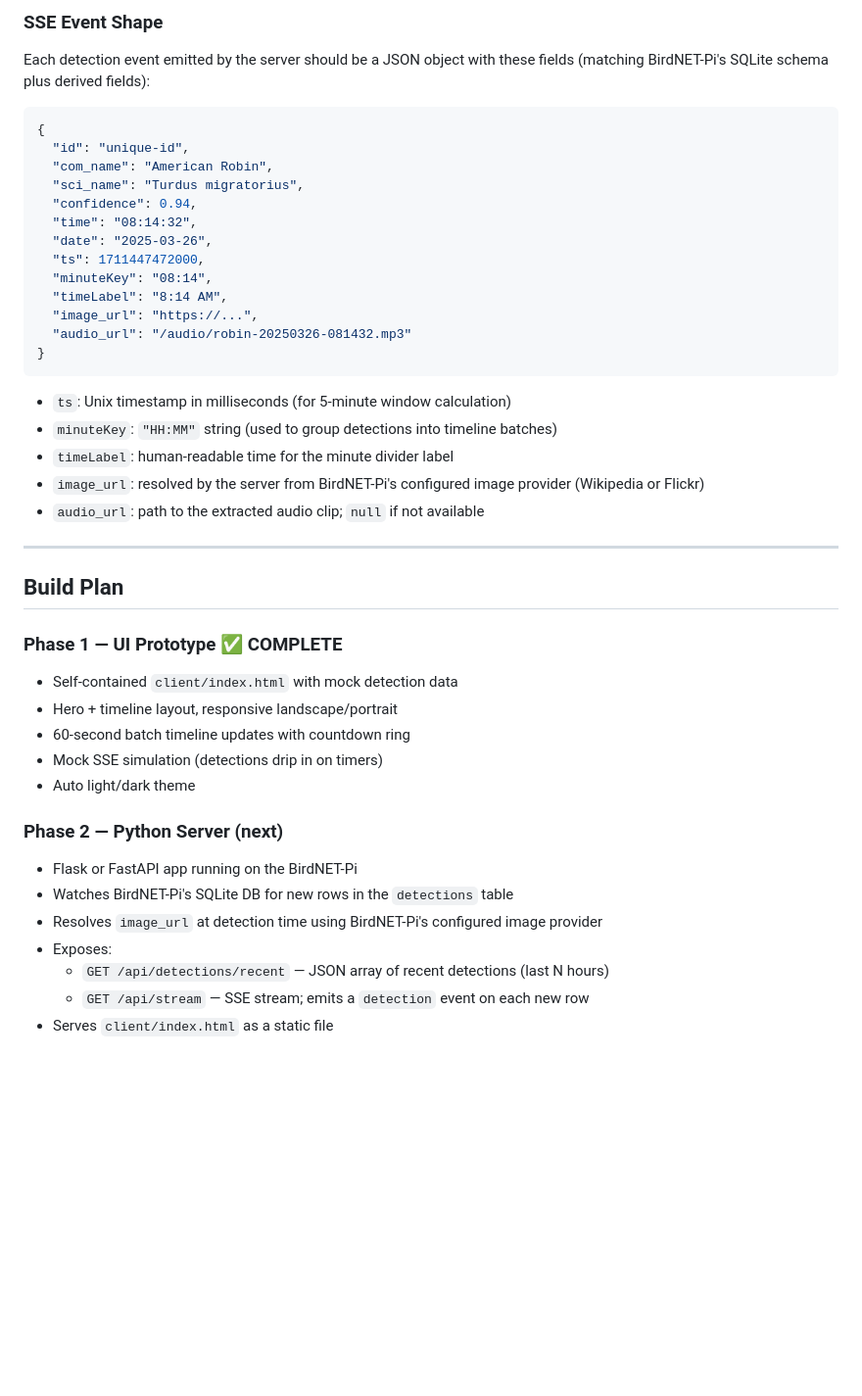
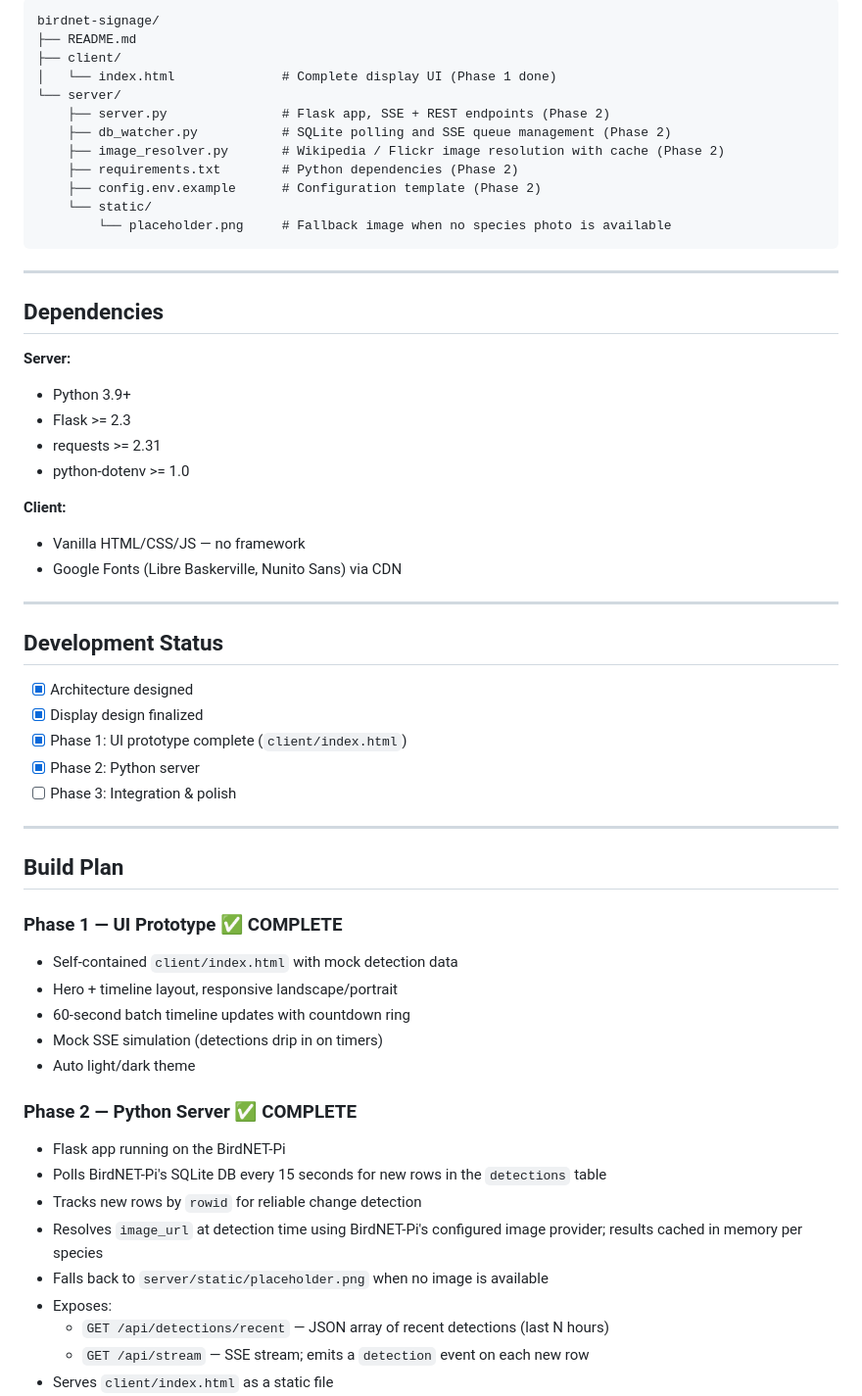
Before and after one commit to kylebrothers/birdnet_signage, a Markdown page: README.md, the part around one of its changes. Shown at 98% size. Drawn GitHub-style; blank space fills up the shorter version.

````diff
--- a/README.md
+++ b/README.md
@@ -79,27 +44,41 @@ Server-Sent Events are one-directional (server → client), simpler to implement
-### SSE Event Shape
-Each detection event emitted by the server should be a JSON object with these fields (matching BirdNET-Pi's SQLite schema plus derived fields):
-
-```json
-{
-  "id": "unique-id",
-  "com_name": "American Robin",
-  "sci_name": "Turdus migratorius",
-  "confidence": 0.94,
-  "time": "08:14:32",
-  "date": "2025-03-26",
-  "ts": 1711447472000,
-  "minuteKey": "08:14",
-  "timeLabel": "8:14 AM",
-  "image_url": "https://...",
-  "audio_url": "/audio/robin-20250326-081432.mp3"
-}
+```
+birdnet-signage/
+├── README.md
+├── client/
+│   └── index.html              # Complete display UI (Phase 1 done)
+└── server/
+    ├── server.py               # Flask app, SSE + REST endpoints (Phase 2)
+    ├── db_watcher.py           # SQLite polling and SSE queue management (Phase 2)
+    ├── image_resolver.py       # Wikipedia / Flickr image resolution with cache (Phase 2)
+    ├── requirements.txt        # Python dependencies (Phase 2)
+    ├── config.env.example      # Configuration template (Phase 2)
+    └── static/
+        └── placeholder.png     # Fallback image when no species photo is available
 ```
 
-- `ts`: Unix timestamp in milliseconds (for 5-minute window calculation)
-- `minuteKey`: `"HH:MM"` string (used to group detections into timeline batches)
-- `timeLabel`: human-readable time for the minute divider label
-- `image_url`: resolved by the server from BirdNET-Pi's configured image provider (Wikipedia or Flickr)
-- `audio_url`: path to the extracted audio clip; `null` if not available
+---
+
+## Dependencies
+
+**Server:**
+- Python 3.9+
+- Flask >= 2.3
+- requests >= 2.31
+- python-dotenv >= 1.0
+
+**Client:**
+- Vanilla HTML/CSS/JS — no framework
+- Google Fonts (Libre Baskerville, Nunito Sans) via CDN
+
+---
+
+## Development Status
+
+- [x] Architecture designed
+- [x] Display design finalized
+- [x] Phase 1: UI prototype complete (`client/index.html`)
+- [x] Phase 2: Python server
+- [ ] Phase 3: Integration & polish
 
 ---
 
@@ -112,10 +91,12 @@ Each detection event emitted by the server should be a JSON object with these fi
 - Mock SSE simulation (detections drip in on timers)
 - Auto light/dark theme
 
-### Phase 2 — Python Server (next)
-- Flask or FastAPI app running on the BirdNET-Pi
-- Watches BirdNET-Pi's SQLite DB for new rows in the `detections` table
-- Resolves `image_url` at detection time using BirdNET-Pi's configured image provider
+### Phase 2 — Python Server ✅ COMPLETE
+- Flask app running on the BirdNET-Pi
+- Polls BirdNET-Pi's SQLite DB every 15 seconds for new rows in the `detections` table
+- Tracks new rows by `rowid` for reliable change detection
+- Resolves `image_url` at detection time using BirdNET-Pi's configured image provider; results cached in memory per species
+- Falls back to `server/static/placeholder.png` when no image is available
 - Exposes:
   - `GET /api/detections/recent` — JSON array of recent detections (last N hours)
   - `GET /api/stream` — SSE stream; emits a `detection` event on each new row
````
Also changed, not shown: other parts of README.md (+55 -80 lines).
